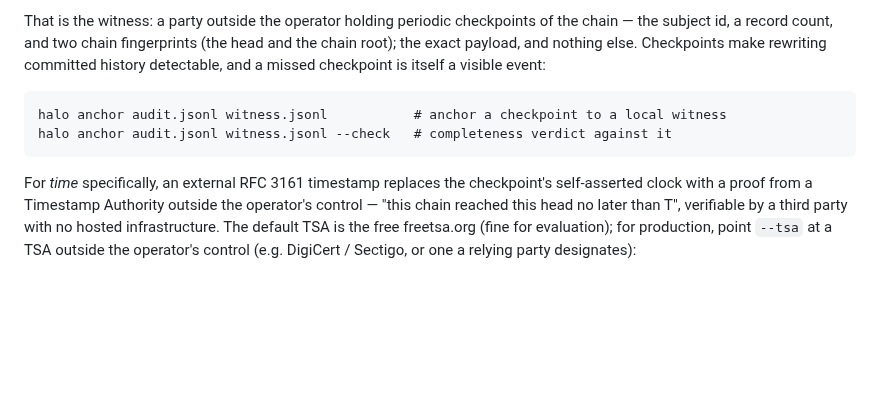
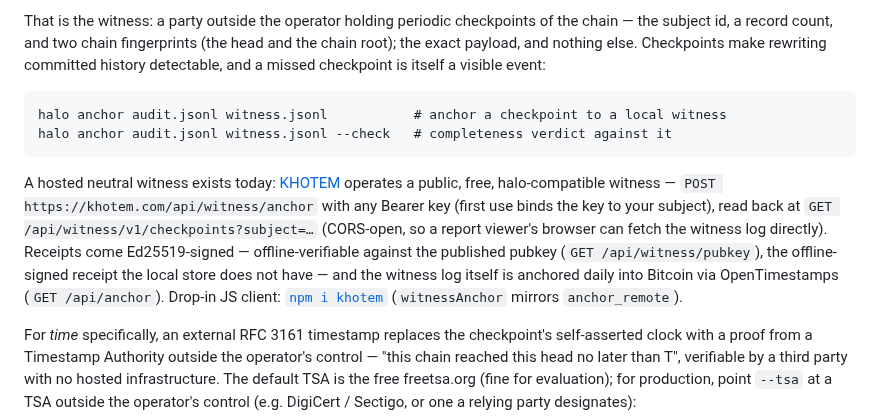
Before and after one commit to bkuan001/halo-record, a Markdown page: README.md, the part around the change. Drawn GitHub-style; blank space fills up the shorter version.

Commit message:
README: note the hosted neutral witness (KHOTEM)

````diff
--- a/README.md
+++ b/README.md
@@ -266,6 +266,8 @@ halo anchor audit.jsonl witness.jsonl           # anchor a checkpoint to a local
 halo anchor audit.jsonl witness.jsonl --check   # completeness verdict against it
 ```
 
+A hosted neutral witness exists today: [KHOTEM](https://khotem.com) operates a public, free, halo-compatible witness — `POST https://khotem.com/api/witness/anchor` with any Bearer key (first use binds the key to your subject), read back at `GET /api/witness/v1/checkpoints?subject=…` (CORS-open, so a report viewer's browser can fetch the witness log directly). Receipts come Ed25519-signed — offline-verifiable against the published pubkey (`GET /api/witness/pubkey`), the offline-signed receipt the local store does not have — and the witness log itself is anchored daily into Bitcoin via OpenTimestamps (`GET /api/anchor`). Drop-in JS client: [`npm i khotem`](https://www.npmjs.com/package/khotem) (`witnessAnchor` mirrors `anchor_remote`).
+
 For *time* specifically, an external RFC 3161 timestamp replaces the checkpoint's self-asserted clock with a proof from a Timestamp Authority outside the operator's control — "this chain reached this head no later than T", verifiable by a third party with no hosted infrastructure. The default TSA is the free freetsa.org (fine for evaluation); for production, point `--tsa` at a TSA outside the operator's control (e.g. DigiCert / Sectigo, or one a relying party designates):
 
 ```
````
